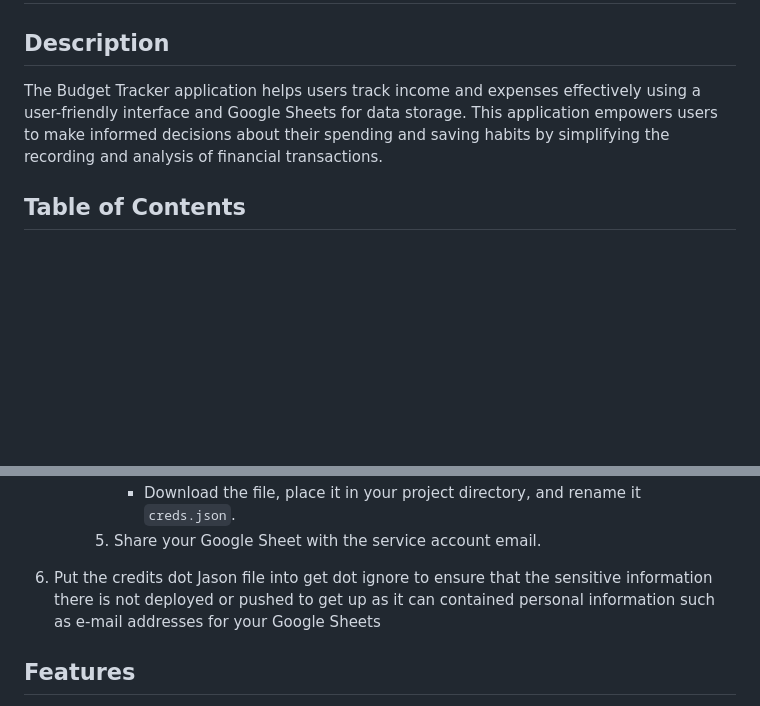
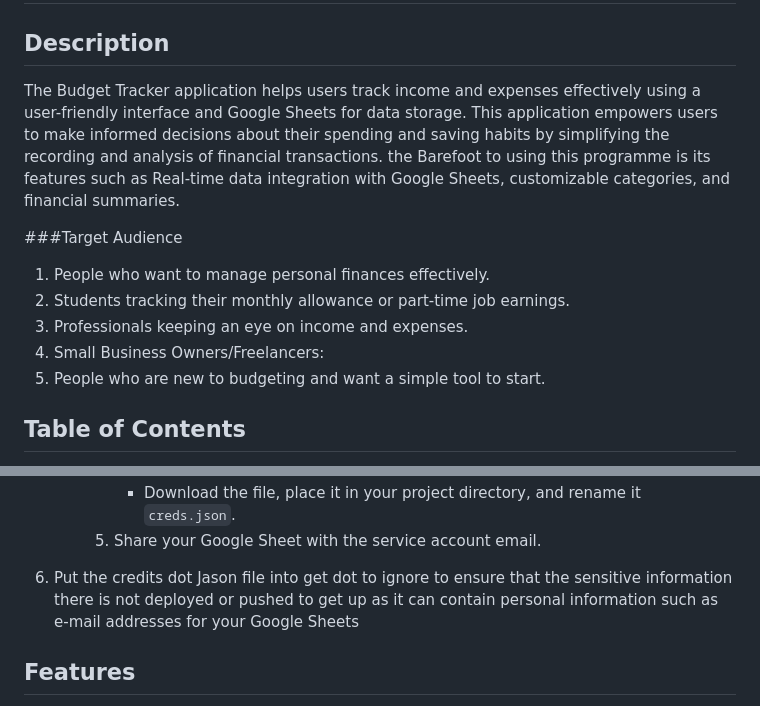
Before and after one commit to FinnbarrAmbrose/Budget-Tracker, a Markdown page: README.md, 2 parts joined by grey strips. Drawn GitHub-style; blank space fills up the shorter version.

Commit message:
add target audience in read me

```diff
--- a/README.md
+++ b/README.md
@@ -1,7 +1,15 @@
 # Budget Tracker Application
 
 ## Description
-The Budget Tracker application helps users track income and expenses effectively using a user-friendly interface and Google Sheets for data storage. This application empowers users to make informed decisions about their spending and saving habits by simplifying the recording and analysis of financial transactions.
+The Budget Tracker application helps users track income and expenses effectively using a user-friendly interface and Google Sheets for data storage. This application empowers users to make informed decisions about their spending and saving habits by simplifying the recording and analysis of financial transactions. the Barefoot to using this programme is its features such as Real-time data integration with Google Sheets, customizable categories, and financial summaries.
+
+###Target Audience
+1. People who want to manage personal finances effectively.
+2. Students tracking their monthly allowance or part-time job earnings.
+3. Professionals keeping an eye on income and expenses.
+4. Small Business Owners/Freelancers:
+5. People who are new to budgeting and want a simple tool to start.
+
 
 ## Table of Contents
 - [Installation](#installation)
@@ -36,7 +45,7 @@ The Budget Tracker application helps users track income and expenses effectively
           - Download the file, place it in your project directory, and rename it `creds.json`.
       5. Share your Google Sheet with the service account email.
 
-  6. Put the credits dot Jason file into get dot ignore to ensure that the sensitive information there is not deployed or pushed to get up as it can contained personal information such as e-mail addresses for your Google Sheets
+  6. Put the credits dot Jason file into get dot to ignore to ensure that the sensitive information there is not deployed or pushed to get up as it can contain personal information such as e-mail addresses for your Google Sheets
 
 ## Features
 - **User-Friendly Interface**: Simple command-line interface for easy interaction and navigation.
```
Also changed, not shown: other parts of README.md (+1 -0 lines).
